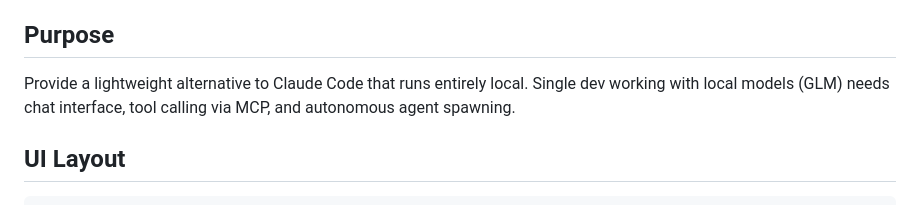
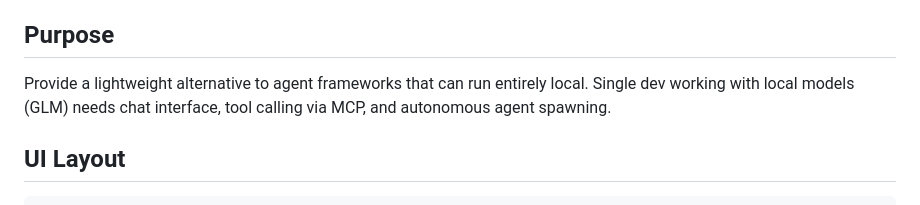
Before and after one commit to roby2358/minifram, a Markdown page: SPEC.md, the part around the change. GitHub-like rendering.

Commit message:
Not going to replace Claude Code ;)

```diff
--- a/SPEC.md
+++ b/SPEC.md
@@ -4,7 +4,7 @@ A minimal agent framework for local LLM interaction with MCP tool support.
 
 ## Purpose
 
-Provide a lightweight alternative to Claude Code that runs entirely local. Single dev working with local models (GLM) needs chat interface, tool calling via MCP, and autonomous agent spawning.
+Provide a lightweight alternative to agent frameworks that can run entirely local. Single dev working with local models (GLM) needs chat interface, tool calling via MCP, and autonomous agent spawning.
 
 ## UI Layout
 
```
